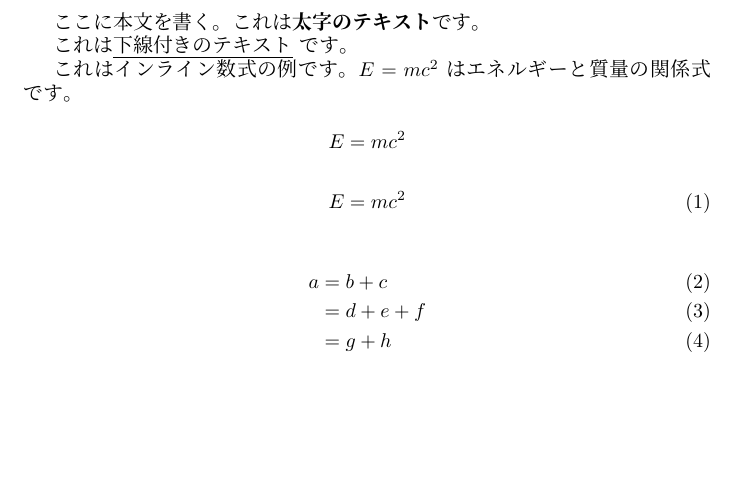
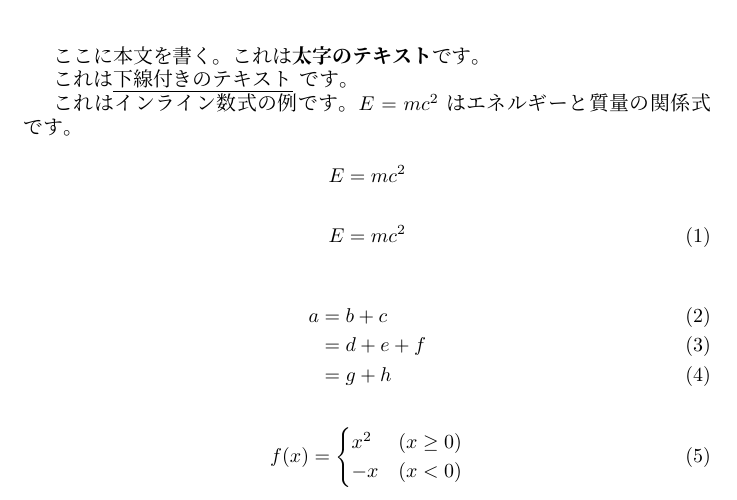
Before and after one commit to maton369/LaTeX_Practice, a LaTeX document (sample.tex): part of the page, cut so that both start at the same text, the shorter picture padded with empty space. Compiled offline with XeLaTeX; a missing font is replaced by an installed copy or a similar font.

Commit message:
[Add] cases

```diff
--- a/sample.tex
+++ b/sample.tex
@@ -29,4 +29,12 @@
     & =g+h
 \end{align}
 
+\begin{equation}
+  f(x) =
+  \begin{cases}
+    x^2 & (x \geq 0) \\
+    -x  & (x < 0)
+  \end{cases}
+\end{equation}
+
 \end{document}
```
Also changed, not shown: out/sample.pdf.
